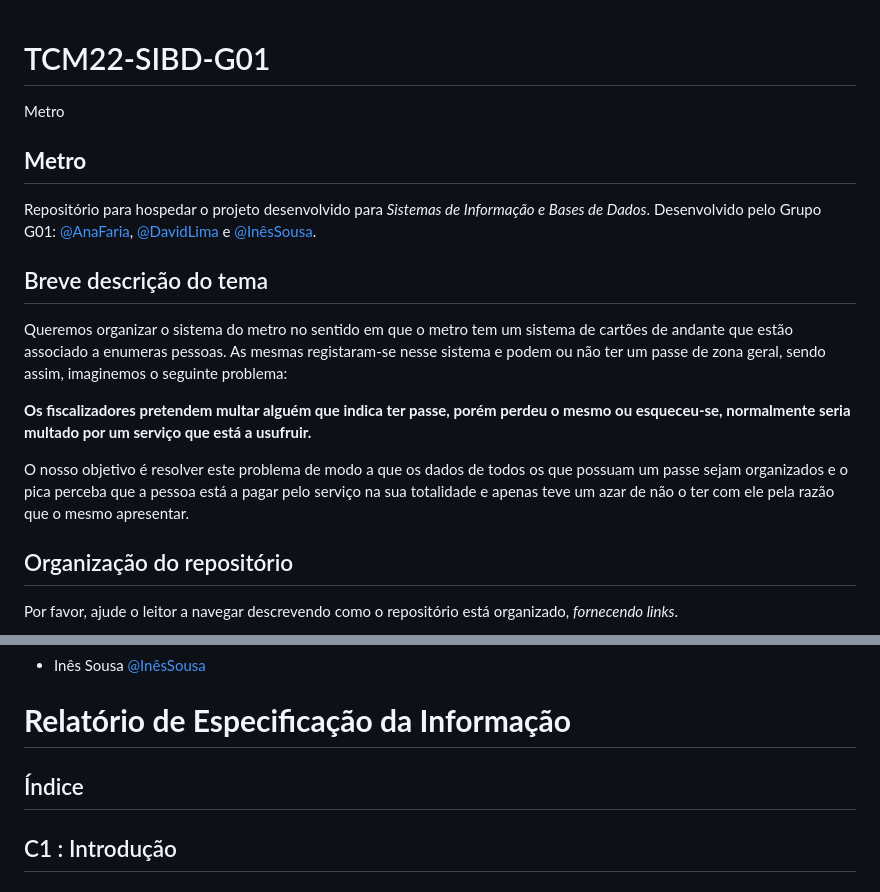
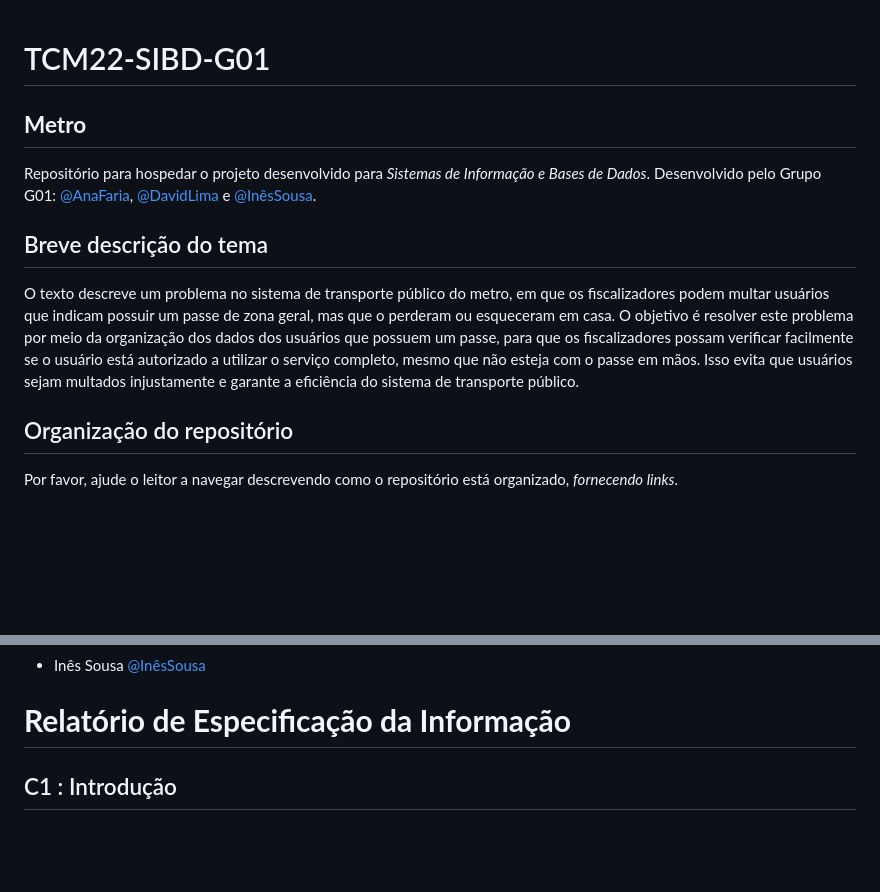
Before and after one commit to TCM22-SIBD-G01/TCM22-SIBD-G01, a Markdown page: README.md, 2 parts joined by grey strips. Rendered like a GitHub page; blank space fills up the shorter version.

Commit message:
Update descrição do tema

```diff
--- a/README.md
+++ b/README.md
@@ -1,16 +1,11 @@
  # TCM22-SIBD-G01
-Metro
 ## **Metro**
 
 Repositório para hospedar o projeto desenvolvido para *Sistemas de Informação e Bases de Dados*. Desenvolvido pelo Grupo G01: [@AnaFaria](https://github.com/FariaAna), [@DavidLima](https://github.com/D-S-Lima) e [@InêsSousa](https://github.com/a041326).
 
 ## Breve descrição do tema
 
-Queremos organizar o sistema do metro no sentido em que o metro tem um sistema de cartões de andante que estão associado a enumeras pessoas. As mesmas registaram-se nesse sistema e podem ou não ter um passe de zona geral, sendo assim, imaginemos o seguinte problema:
-
- **Os fiscalizadores pretendem multar alguém que indica ter passe, porém perdeu o mesmo ou esqueceu-se, normalmente seria multado por um serviço que está a usufruir.**
-
-O nosso objetivo é resolver este problema de modo a que os dados de todos os que possuam um passe sejam organizados e o pica perceba que a pessoa está a pagar pelo serviço na sua totalidade e apenas teve um azar de não o ter com ele pela razão que o mesmo apresentar.
+O texto descreve um problema no sistema de transporte público do metro, em que os fiscalizadores podem multar usuários que indicam possuir um passe de zona geral, mas que o perderam ou esqueceram em casa. O objetivo é resolver este problema por meio da organização dos dados dos usuários que possuem um passe, para que os fiscalizadores possam verificar facilmente se o usuário está autorizado a utilizar o serviço completo, mesmo que não esteja com o passe em mãos. Isso evita que usuários sejam multados injustamente e garante a eficiência do sistema de transporte público.
 
 ## Organização do repositório
 
@@ -30,8 +25,6 @@ Por favor, ajude o leitor a navegar descrevendo como o repositório está organi
 - Inês Sousa [@InêsSousa](https://github.com/a041326)
 
 # **Relatório de Especificação da Informação**
-
-## Índice
 
 ## C1 : Introdução
 
```
